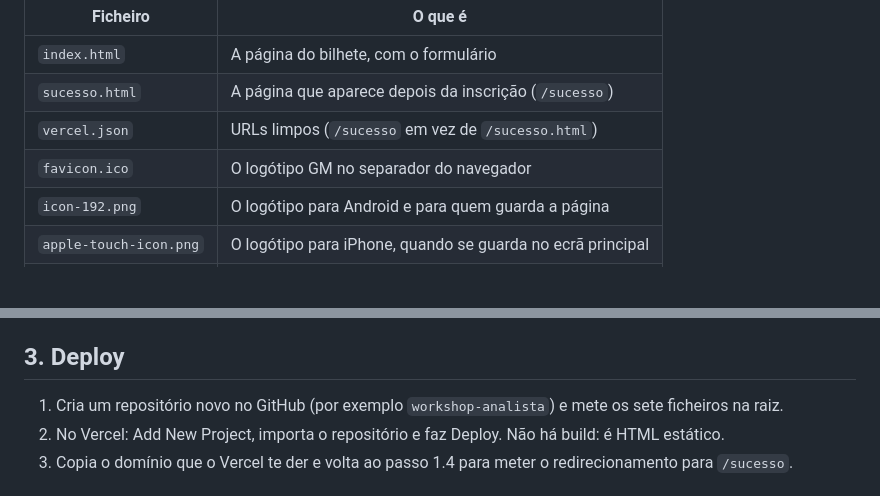
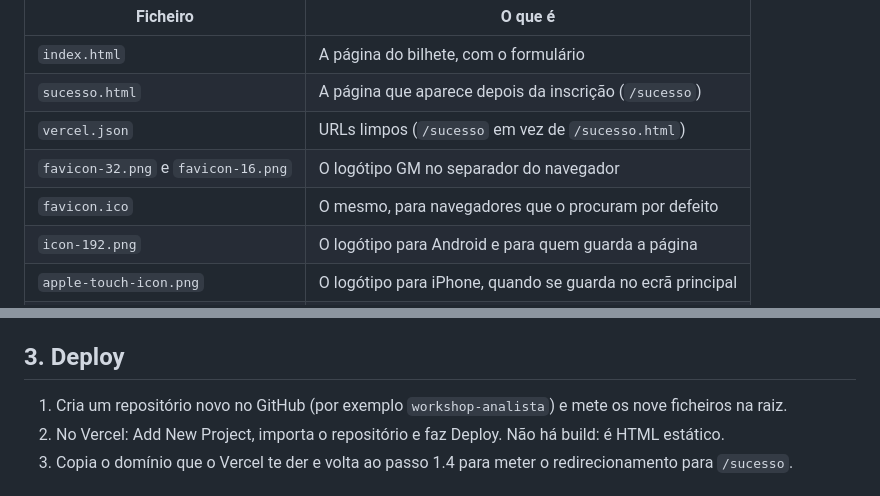
Before and after one commit to Goncalo-malheiro/workshop-analista, a Markdown page: README.md, 2 parts joined by grey strips. GitHub-like rendering; blank space fills up the shorter version.

Commit message:
Revise favicon details and deployment steps
Updated favicon file references and adjusted file count in deployment instructions.

```diff
--- a/README.md
+++ b/README.md
@@ -8,7 +9,8 @@ Segue o padrão das outras campanhas: ficheiros na raiz, deploy no Vercel, formu
 | `index.html` | A página do bilhete, com o formulário |
 | `sucesso.html` | A página que aparece depois da inscrição (`/sucesso`) |
 | `vercel.json` | URLs limpos (`/sucesso` em vez de `/sucesso.html`) |
-| `favicon.ico` | O logótipo GM no separador do navegador |
+| `favicon-32.png` e `favicon-16.png` | O logótipo GM no separador do navegador |
+| `favicon.ico` | O mesmo, para navegadores que o procuram por defeito |
 | `icon-192.png` | O logótipo para Android e para quem guarda a página |
 | `apple-touch-icon.png` | O logótipo para iPhone, quando se guarda no ecrã principal |
 | `README.md` | Este guia |
@@ -34,7 +36,7 @@ Não precisas de tag: para os lembretes e para medir, filtras os subscritores po
 
 ## 3. Deploy
 
-1. Cria um repositório novo no GitHub (por exemplo `workshop-analista`) e mete os sete ficheiros na raiz.
+1. Cria um repositório novo no GitHub (por exemplo `workshop-analista`) e mete os nove ficheiros na raiz.
 2. No Vercel: Add New Project, importa o repositório e faz Deploy. Não há build: é HTML estático.
 3. Copia o domínio que o Vercel te der e volta ao passo 1.4 para meter o redirecionamento para `/sucesso`.
 
```
Also changed, not shown: other parts of README.md (+1 -0 lines).
